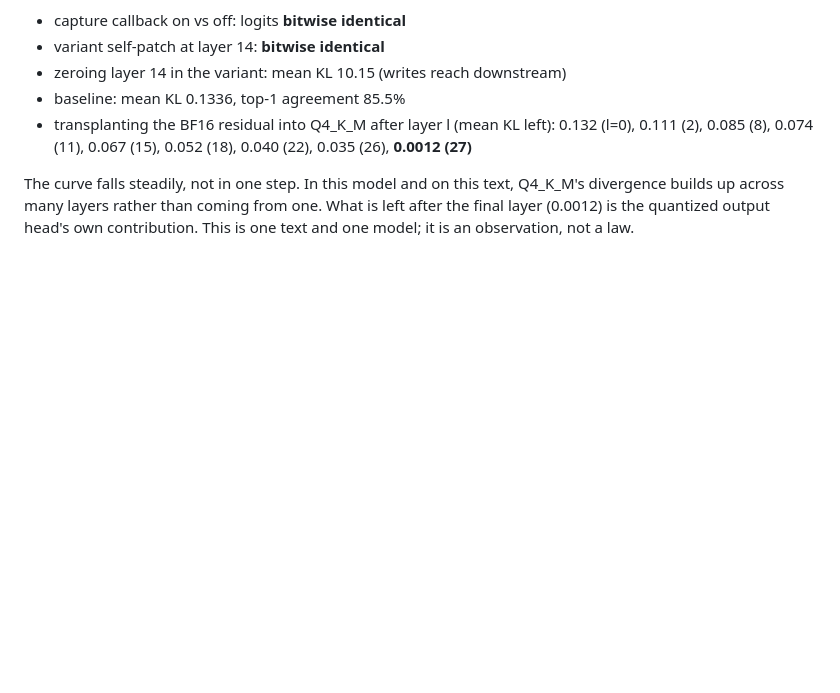
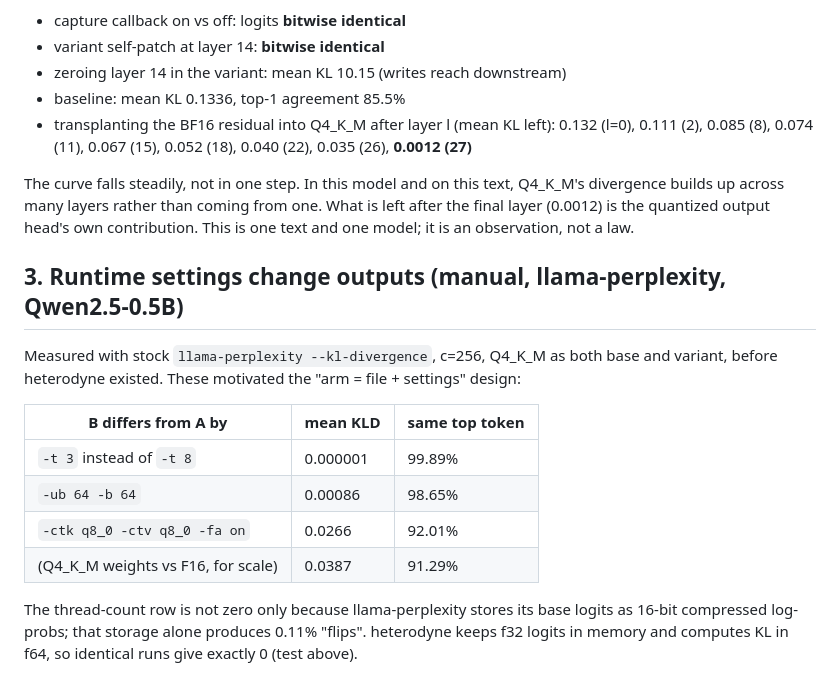
Before and after one commit to zaydmulani09/heterodyne, a Markdown page: docs/VALIDATION.md, the part around the change. Rendered like a GitHub page; blank space fills up the shorter version.

Commit message:
docs: validation, runtime settings change outputs

```diff
--- a/docs/VALIDATION.md
+++ b/docs/VALIDATION.md
@@ -53,3 +53,19 @@ The curve falls steadily, not in one step. In this model and on this text, Q4_K_
 divergence builds up across many layers rather than coming from one. What is left after
 the final layer (0.0012) is the quantized output head's own contribution. This is one
 text and one model; it is an observation, not a law.
+
+## 3. Runtime settings change outputs (manual, llama-perplexity, Qwen2.5-0.5B)
+
+Measured with stock `llama-perplexity --kl-divergence`, c=256, Q4_K_M as both base and
+variant, before heterodyne existed. These motivated the "arm = file + settings" design:
+
+| B differs from A by | mean KLD | same top token |
+|---|---|---|
+| `-t 3` instead of `-t 8` | 0.000001 | 99.89% |
+| `-ub 64 -b 64` | 0.00086 | 98.65% |
+| `-ctk q8_0 -ctv q8_0 -fa on` | 0.0266 | 92.01% |
+| (Q4_K_M weights vs F16, for scale) | 0.0387 | 91.29% |
+
+The thread-count row is not zero only because llama-perplexity stores its base logits as
+16-bit compressed log-probs; that storage alone produces 0.11% "flips". heterodyne keeps
+f32 logits in memory and computes KL in f64, so identical runs give exactly 0 (test above).
```
